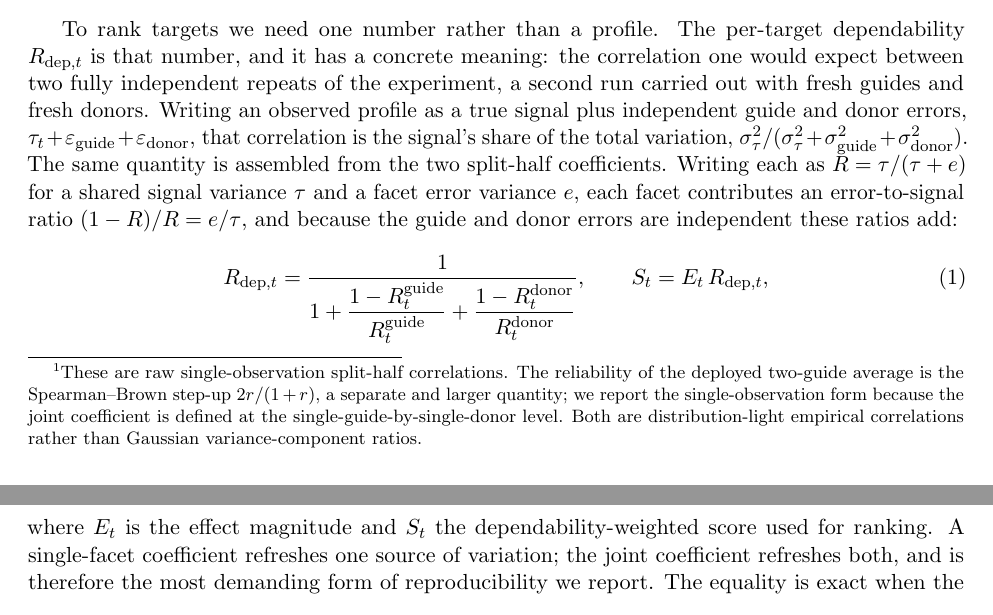
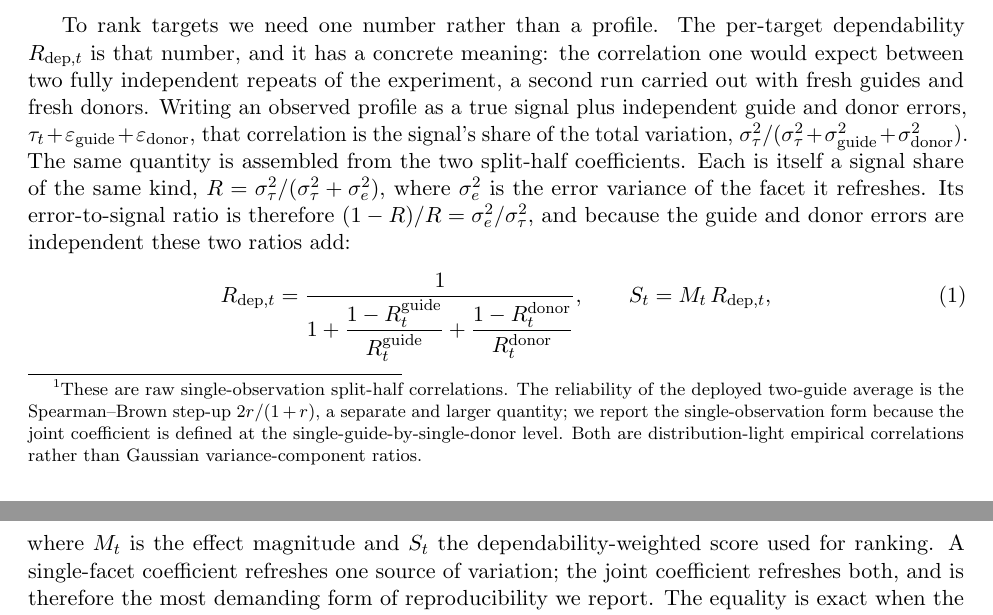
Before and after one commit to kiki830621/G-perturb, a LaTeX paper (manuscript/main.tex): two parts of pages 3 and 4 of 10, joined at a grey line, cut so that both start at the same text. Compiled offline with pdfLaTeX.

Commit message:
docs(manuscript): resolve notation collisions + within-state clarity (#15)
Read-through findings C/D/E (author-approved):
- C: the effect magnitude was E_t, colliding with E = error (X=T+E, E=E_guide+…)
  in a paper whose thesis is separating effect from error. Renamed to M_t
  (eq. rdep and its definition; §4 prose 'effect magnitude' unaffected).
- D: signal variance was written both as σ²_τ and as a bare τ, while τ_t denotes
  the signal profile. Unified: each split-half coefficient is a signal share
  R = σ²_τ/(σ²_τ + σ²_e); τ now appears only as the signal τ_t and σ²_τ as its
  variance.
- E: §4.4 said 'a within-state coefficient runs lower than the pooled value',
  which a reader could confuse with Table 1's per-state Eρ² (which runs higher).
  Clarified to 'a within-state per-target dependability' — the R_dep, attenuated
  by resting on a third of the cells, distinct from the design-level coefficient.
Recompiles clean (10pp, 0 undefined/errors/biber-errors).

```diff
--- a/manuscript/main.tex
+++ b/manuscript/main.tex
@@ -188,16 +188,17 @@ $\tau_t + \varepsilon_{\mathrm{guide}} + \varepsilon_{\mathrm{donor}}$, that
 correlation is the signal's share of the total variation,
 $\sigma^2_\tau / (\sigma^2_\tau + \sigma^2_{\mathrm{guide}}
 + \sigma^2_{\mathrm{donor}})$. The same quantity is assembled from the two
-split-half coefficients. Writing each as $R = \tau/(\tau + e)$ for a shared signal
-variance $\tau$ and a facet error variance $e$, each facet contributes an
-error-to-signal ratio $(1-R)/R = e/\tau$, and because the guide and donor errors
-are independent these ratios add:
+split-half coefficients. Each is itself a signal share of the same kind,
+$R = \sigma^2_\tau/(\sigma^2_\tau + \sigma^2_e)$, where $\sigma^2_e$ is the error
+variance of the facet it refreshes. Its error-to-signal ratio is therefore
+$(1-R)/R = \sigma^2_e/\sigma^2_\tau$, and because the guide and donor errors are
+independent these two ratios add:
 \begin{equation}
 \Rdep = \frac{1}{1 + \dfrac{1 - \Rg}{\Rg} + \dfrac{1 - \Rd}{\Rd}},
-\qquad S_t = E_t \, \Rdep,
+\qquad S_t = M_t \, \Rdep,
 \label{eq:rdep}
 \end{equation}
-where $E_t$ is the effect magnitude and $S_t$ the dependability-weighted score
+where $M_t$ is the effect magnitude and $S_t$ the dependability-weighted score
 used for ranking. A single-facet coefficient refreshes one source of variation;
 the joint coefficient refreshes both, and is therefore the most demanding form of
 reproducibility we report. The equality is exact when the two errors are
```
Also changed, not shown: manuscript/main.pdf, manuscript/main.tex (2 more changed lines).
